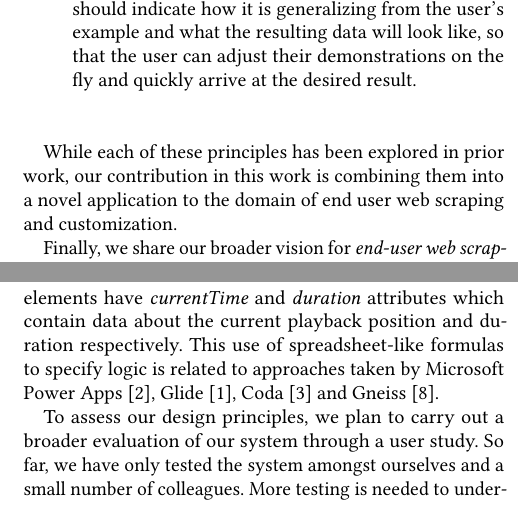
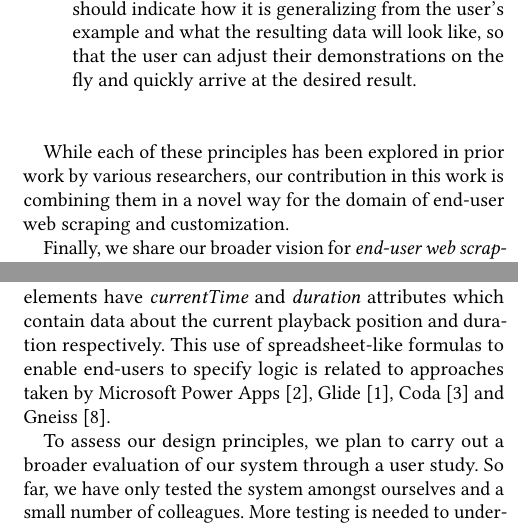
Before and after one commit to Kapaya/px21, a LaTeX paper (paper.tex): two parts of the columns of pages 2 and 12 of 13, joined at a grey line, cut so that both start at the same text. Compiled offline with pdfLaTeX.

Commit message:
Changes to 3.2 and minor wording changes in other parts

```diff
--- a/paper.tex
+++ b/paper.tex
@@ -262,9 +262,9 @@ We then describe the principles underlying the design of our system
   and quickly arrive at the desired result.
 \end{itemize}
 
-While each of these principles has been explored in prior work, our
-contribution in this work is combining them into a novel application to
-the domain of end user web scraping and customization.
+While each of these principles has been explored in prior work by
+various researchers, our contribution in this work is combining them in
+a novel way for the domain of end-user web scraping and customization.
 
 Finally, we share our broader vision for \emph{end-user web scraping for
 customization}, and some opportunities for future work, including a
@@ -891,9 +893,9 @@ link elements have an \emph{href} attribute which contain the URLs
 associated with the link element and video elements have
 \emph{currentTime} and \emph{duration} attributes which contain data
 about the current playback position and duration respectively. This use
-of spreadsheet-like formulas to specify logic is related to approaches
-taken by Microsoft Power Apps \citep{zotero-94}, Glide
-\citep{zotero-108}, Coda \citep{zotero-110} and Gneiss
+of spreadsheet-like formulas to enable end-users to specify logic is
+related to approaches taken by Microsoft Power Apps \citep{zotero-94},
+Glide \citep{zotero-108}, Coda \citep{zotero-110} and Gneiss
 \citep{chang2014}.
 
 To assess our design principles, we plan to carry out a broader
```
Also changed, not shown: paper.md (+5 -3 lines), index.pdf, paper.tex (4 more changed lines), 4 other files.
